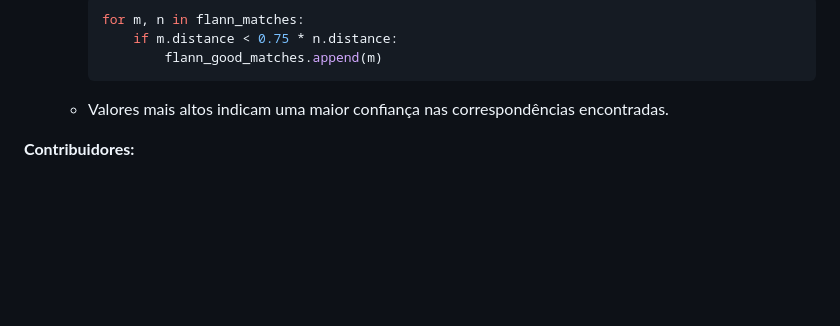
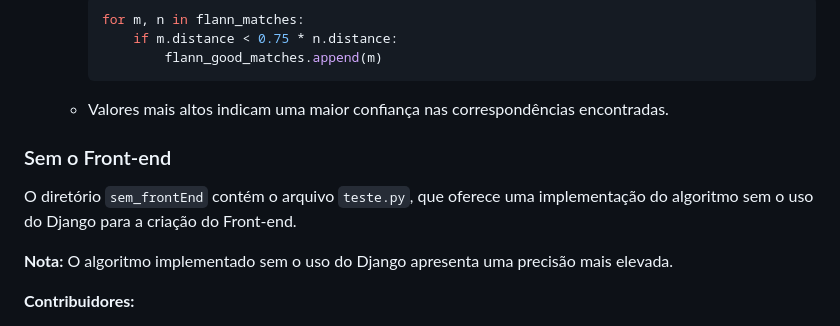
Before and after one commit to Weyzert/Reconhecimento-de-Padroes-em-Marcas-e-Sinais-Animais, a Markdown page: README.md, the part around the change. Rendered like a GitHub page; blank space fills up the shorter version.

````diff
--- a/README.md
+++ b/README.md
@@ -88,6 +88,13 @@ A função retorna uma lista ordenada de correspondências, contendo informaçõ
     ```
   - Valores mais altos indicam uma maior confiança nas correspondências encontradas.
 
+### Sem o Front-end
+
+O diretório `sem_frontEnd` contém o arquivo `teste.py`, que oferece uma implementação do algoritmo sem o uso do Django para a criação do Front-end.
+
+**Nota:**
+O algoritmo implementado sem o uso do Django apresenta uma precisão mais elevada.
+
 **Contribuidores:**
 - Pedro Marcelo Roso Manica, 173722@upf.br | pedromarcelo9000@hotmail.com
 - Victor Carneiro Cole, 183176@upf.br
````
